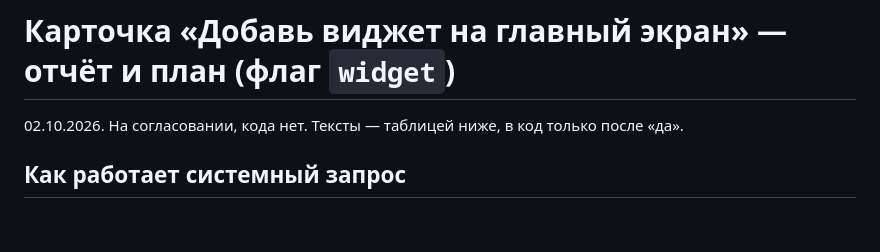
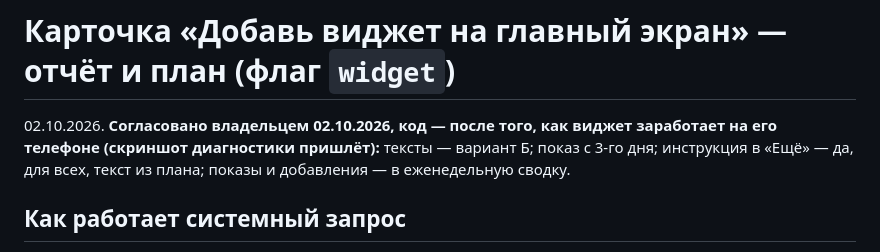
Before and after one commit to alex753ad/astro, a Markdown page: docs/widget_pin_card_plan.md, the part around the change. Drawn GitHub-style; blank space fills up the shorter version.

```diff
--- a/docs/widget_pin_card_plan.md
+++ b/docs/widget_pin_card_plan.md
@@ -1,7 +1,9 @@
 # Карточка «Добавь виджет на главный экран» — отчёт и план (флаг `widget`)
 
-02.10.2026. На согласовании, кода нет. Тексты — таблицей ниже, в код только
-после «да».
+02.10.2026. **Согласовано владельцем 02.10.2026, код — после того, как
+виджет заработает на его телефоне (скриншот диагностики пришлёт):**
+тексты — вариант Б; показ с 3-го дня; инструкция в «Ещё» — да, для всех,
+текст из плана; показы и добавления — в еженедельную сводку.
 
 ## Как работает системный запрос
 
```
Also changed, not shown: docs/handoff.md (+25 -0 lines).
